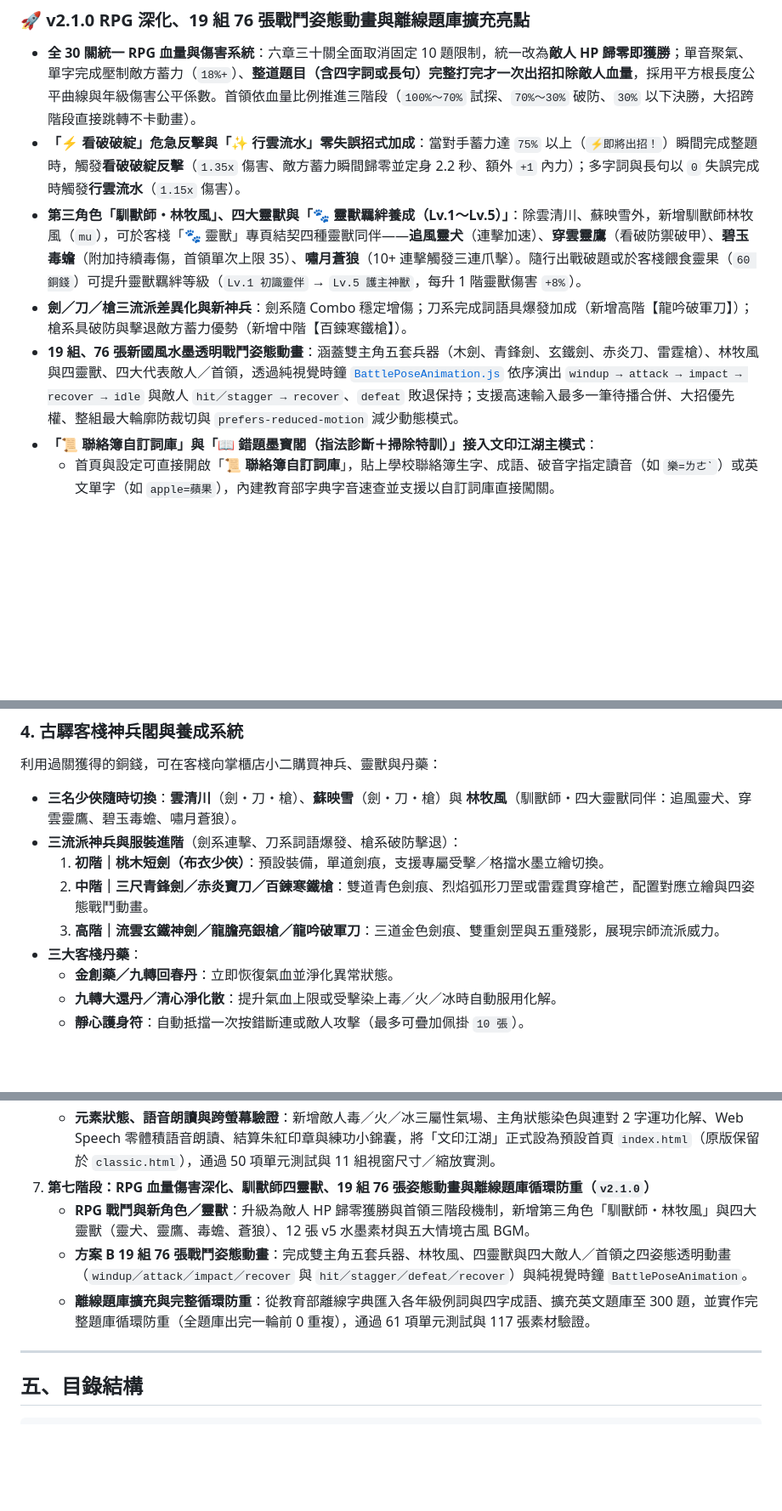
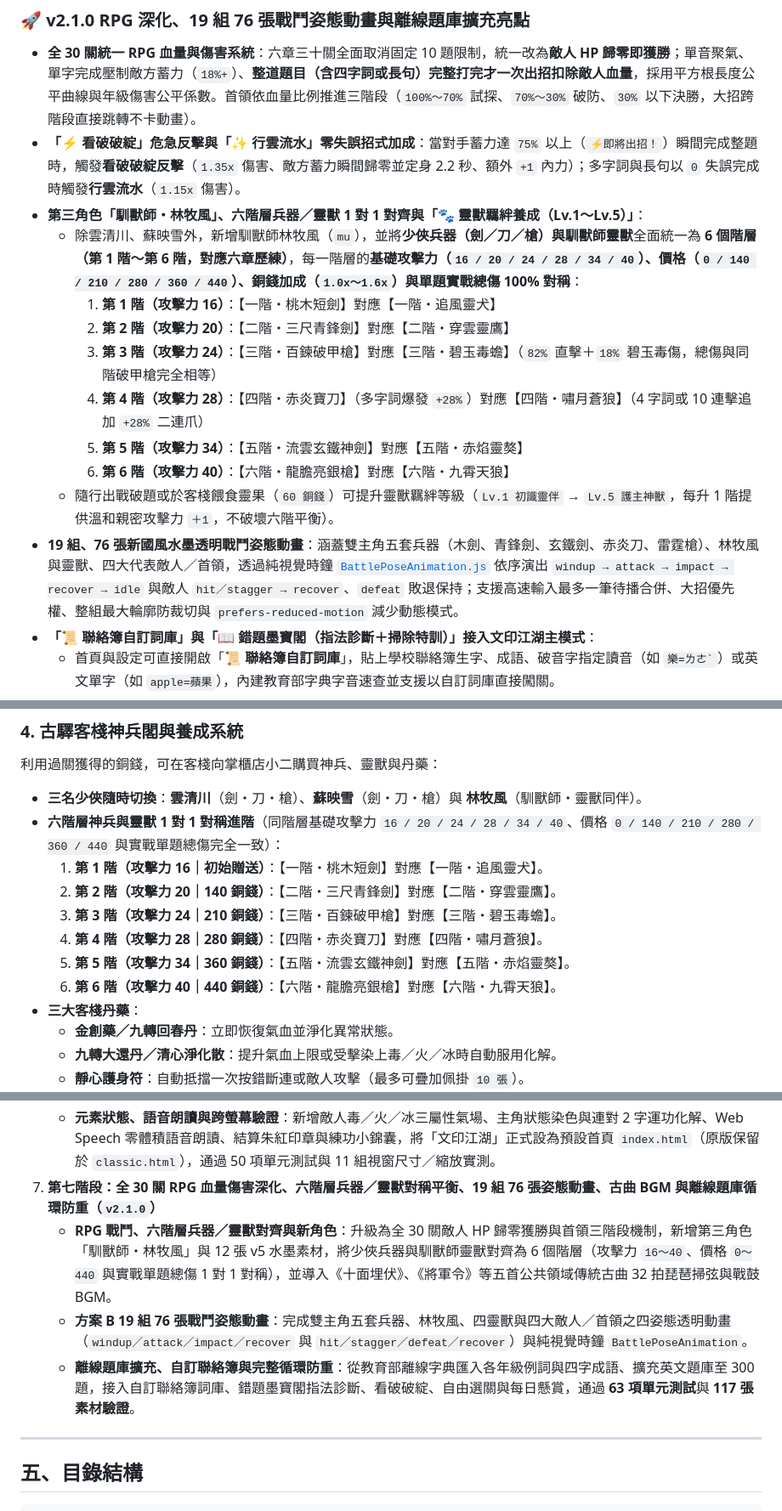
Before and after one commit to lianghao02/16_Wuxia-Typing-Legend, a Markdown page: README.md, 3 parts joined by grey strips. Shown at 85% size. Rendered like a GitHub page; blank space fills up the shorter version.

Commit message:
docs: 同步更新 README、CHANGELOG 與 HANDOFF 之六階層兵器／靈獸對稱平衡與公共領域古曲 BGM 說明

```diff
--- a/README.md
+++ b/README.md
@@ -13,9 +13,16 @@
 ### 🚀 v2.1.0 RPG 深化、19 組 76 張戰鬥姿態動畫與離線題庫擴充亮點
 - **全 30 關統一 RPG 血量與傷害系統**：六章三十關全面取消固定 10 題限制，統一改為**敵人 HP 歸零即獲勝**；單音聚氣、單字完成壓制敵方蓄力（`18%+`）、**整道題目（含四字詞或長句）完整打完才一次出招扣除敵人血量**，採用平方根長度公平曲線與年級傷害公平係數。首領依血量比例推進三階段（`100%～70%` 試探、`70%～30%` 破防、`30%` 以下決勝，大招跨階段直接跳轉不卡動畫）。
 - **「⚡ 看破破綻」危急反擊與「✨ 行雲流水」零失誤招式加成**：當對手蓄力達 `75%` 以上（`⚡即將出招！`）瞬間完成整題時，觸發**看破破綻反擊**（`1.35x` 傷害、敵方蓄力瞬間歸零並定身 2.2 秒、額外 `+1` 內力）；多字詞與長句以 `0` 失誤完成時觸發**行雲流水**（`1.15x` 傷害）。
-- **第三角色「馴獸師・林牧風」、四大靈獸與「🐾 靈獸羈絆養成（Lv.1～Lv.5）」**：除雲清川、蘇映雪外，新增馴獸師林牧風（`mu`），可於客棧「🐾 靈獸」專頁結契四種靈獸同伴——**追風靈犬**（連擊加速）、**穿雲靈鷹**（看破防禦破甲）、**碧玉毒蟾**（附加持續毒傷，首領單次上限 35）、**嘯月蒼狼**（10+ 連擊觸發三連爪擊）。隨行出戰破題或於客棧餵食靈果（`60 銅錢`）可提升靈獸羈絆等級（`Lv.1 初識靈伴` → `Lv.5 護主神獸`，每升 1 階靈獸傷害 `+8%`）。
-- **劍／刀／槍三流派差異化與新神兵**：劍系隨 Combo 穩定增傷；刀系完成詞語具爆發加成（新增高階【龍吟破軍刀】）；槍系具破防與擊退敵方蓄力優勢（新增中階【百鍊寒鐵槍】）。
-- **19 組、76 張新國風水墨透明戰鬥姿態動畫**：涵蓋雙主角五套兵器（木劍、青鋒劍、玄鐵劍、赤炎刀、雷霆槍）、林牧風與四靈獸、四大代表敵人／首領，透過純視覺時鐘 [`BattlePoseAnimation.js`](src/scenes/BattlePoseAnimation.js) 依序演出 `windup → attack → impact → recover → idle` 與敵人 `hit／stagger → recover`、`defeat` 敗退保持；支援高速輸入最多一筆待播合併、大招優先權、整組最大輪廓防裁切與 `prefers-reduced-motion` 減少動態模式。
+- **第三角色「馴獸師・林牧風」、六階層兵器／靈獸 1 對 1 對齊與「🐾 靈獸羈絆養成（Lv.1～Lv.5）」**：
+  - 除雲清川、蘇映雪外，新增馴獸師林牧風（`mu`），並將**少俠兵器（劍／刀／槍）**與**馴獸師靈獸**全面統一為 **6 個階層（第 1 階～第 6 階，對應六章歷練）**，每一階層的**基礎攻擊力（`16 / 20 / 24 / 28 / 34 / 40`）、價格（`0 / 140 / 210 / 280 / 360 / 440`）、銅錢加成（`1.0x～1.6x`）與單題實戰總傷 100% 對稱**：
+    1. **第 1 階（攻擊力 16）**：【一階・桃木短劍】對應【一階・追風靈犬】
+    2. **第 2 階（攻擊力 20）**：【二階・三尺青鋒劍】對應【二階・穿雲靈鷹】
+    3. **第 3 階（攻擊力 24）**：【三階・百鍊破甲槍】對應【三階・碧玉毒蟾】（`82%` 直擊＋`18%` 碧玉毒傷，總傷與同階破甲槍完全相等）
+    4. **第 4 階（攻擊力 28）**：【四階・赤炎寶刀】（多字詞爆發 `+28%`）對應【四階・嘯月蒼狼】（4 字詞或 10 連擊追加 `+28%` 二連爪）
+    5. **第 5 階（攻擊力 34）**：【五階・流雲玄鐵神劍】對應【五階・赤焰靈獒】
+    6. **第 6 階（攻擊力 40）**：【六階・龍膽亮銀槍】對應【六階・九霄天狼】
+  - 隨行出戰破題或於客棧餵食靈果（`60 銅錢`）可提升靈獸羈絆等級（`Lv.1 初識靈伴` → `Lv.5 護主神獸`，每升 1 階提供溫和親密攻擊力 `＋1`，不破壞六階平衡）。
+- **19 組、76 張新國風水墨透明戰鬥姿態動畫**：涵蓋雙主角五套兵器（木劍、青鋒劍、玄鐵劍、赤炎刀、雷霆槍）、林牧風與靈獸、四大代表敵人／首領，透過純視覺時鐘 [`BattlePoseAnimation.js`](src/scenes/BattlePoseAnimation.js) 依序演出 `windup → attack → impact → recover → idle` 與敵人 `hit／stagger → recover`、`defeat` 敗退保持；支援高速輸入最多一筆待播合併、大招優先權、整組最大輪廓防裁切與 `prefers-reduced-motion` 減少動態模式。
 - **「📜 聯絡簿自訂詞庫」與「📖 錯題墨寶閣（指法診斷＋掃除特訓）」接入文印江湖主模式**：
   - 首頁與設定可直接開啟「**📜 聯絡簿自訂詞庫**」，貼上學校聯絡簿生字、成語、破音字指定讀音（如 `樂=ㄌㄜˋ`）或英文單字（如 `apple=蘋果`），內建教育部字典字音速查並支援以自訂詞庫直接闖關。
   - 首頁「**📖 錯題墨寶閣**」自動統計易錯注音／字母鍵位與對應手指提示，並可一鍵發起「**⚔️ 錯題掃除特訓**」（過關消去錯字紀錄並獲贈 `+35 銅錢` 勤學賞金）。
@@ -90,11 +97,14 @@
 
 ### 4. 古驛客棧神兵閣與養成系統
 利用過關獲得的銅錢，可在客棧向掌櫃店小二購買神兵、靈獸與丹藥：
-- **三名少俠隨時切換**：**雲清川**（劍・刀・槍）、**蘇映雪**（劍・刀・槍）與 **林牧風**（馴獸師・四大靈獸同伴：追風靈犬、穿雲靈鷹、碧玉毒蟾、嘯月蒼狼）。
-- **三流派神兵與服裝進階**（劍系連擊、刀系詞語爆發、槍系破防擊退）：
-  1. **初階｜桃木短劍（布衣少俠）**：預設裝備，單道劍痕，支援專屬受擊／格擋水墨立繪切換。
-  2. **中階｜三尺青鋒劍／赤炎寶刀／百鍊寒鐵槍**：雙道青色劍痕、烈焰弧形刀罡或雷霆貫穿槍芒，配置對應立繪與四姿態戰鬥動畫。
-  3. **高階｜流雲玄鐵神劍／龍膽亮銀槍／龍吟破軍刀**：三道金色劍痕、雙重劍罡與五重殘影，展現宗師流派威力。
+- **三名少俠隨時切換**：**雲清川**（劍・刀・槍）、**蘇映雪**（劍・刀・槍）與 **林牧風**（馴獸師・靈獸同伴）。
+- **六階層神兵與靈獸 1 對 1 對稱進階**（同階層基礎攻擊力 `16 / 20 / 24 / 28 / 34 / 40`、價格 `0 / 140 / 210 / 280 / 360 / 440` 與實戰單題總傷完全一致）：
+  1. **第 1 階（攻擊力 16｜初始贈送）**：【一階・桃木短劍】對應【一階・追風靈犬】。
+  2. **第 2 階（攻擊力 20｜140 銅錢）**：【二階・三尺青鋒劍】對應【二階・穿雲靈鷹】。
+  3. **第 3 階（攻擊力 24｜210 銅錢）**：【三階・百鍊破甲槍】對應【三階・碧玉毒蟾】。
+  4. **第 4 階（攻擊力 28｜280 銅錢）**：【四階・赤炎寶刀】對應【四階・嘯月蒼狼】。
+  5. **第 5 階（攻擊力 34｜360 銅錢）**：【五階・流雲玄鐵神劍】對應【五階・赤焰靈獒】。
+  6. **第 6 階（攻擊力 40｜440 銅錢）**：【六階・龍膽亮銀槍】對應【六階・九霄天狼】。
 - **三大客棧丹藥**：
   - **金創藥／九轉回春丹**：立即恢復氣血並淨化異常狀態。
   - **九轉大還丹／清心淨化散**：提升氣血上限或受擊染上毒／火／冰時自動服用化解。
@@ -153,10 +163,10 @@
 6. **第六階段：文印江湖六章冒險、刀槍劍三流派與屬性狀態正式版（`v2.0.0`）**
    - **完整世界觀與四大裝備部位**：實作六章三十關主線與六枚文印結局、客棧四大裝備部位（劍／刀／槍三流派兵器、護腕、防具、丹藥）與對應持刀／持槍立繪及刀罡／槍芒特效。
    - **元素狀態、語音朗讀與跨螢幕驗證**：新增敵人毒／火／冰三屬性氣場、主角狀態染色與連對 2 字運功化解、Web Speech 零體積語音朗讀、結算朱紅印章與練功小錦囊，將「文印江湖」正式設為預設首頁 `index.html`（原版保留於 `classic.html`），通過 50 項單元測試與 11 組視窗尺寸／縮放實測。
-7. **第七階段：RPG 血量傷害深化、馴獸師四靈獸、19 組 76 張姿態動畫與離線題庫循環防重（`v2.1.0`）**
-   - **RPG 戰鬥與新角色／靈獸**：升級為敵人 HP 歸零獲勝與首領三階段機制，新增第三角色「馴獸師・林牧風」與四大靈獸（靈犬、靈鷹、毒蟾、蒼狼）、12 張 v5 水墨素材與五大情境古風 BGM。
+7. **第七階段：全 30 關 RPG 血量傷害深化、六階層兵器／靈獸對稱平衡、19 組 76 張姿態動畫、古曲 BGM 與離線題庫循環防重（`v2.1.0`）**
+   - **RPG 戰鬥、六階層兵器／靈獸對齊與新角色**：升級為全 30 關敵人 HP 歸零獲勝與首領三階段機制，新增第三角色「馴獸師・林牧風」與 12 張 v5 水墨素材，將少俠兵器與馴獸師靈獸對齊為 6 個階層（攻擊力 `16～40`、價格 `0～440` 與實戰單題總傷 1 對 1 對稱），並導入《十面埋伏》、《將軍令》等五首公共領域傳統古曲 32 拍琵琶掃弦與戰鼓 BGM。
    - **方案 B 19 組 76 張戰鬥姿態動畫**：完成雙主角五套兵器、林牧風、四靈獸與四大敵人／首領之四姿態透明動畫（`windup／attack／impact／recover` 與 `hit／stagger／defeat／recover`）與純視覺時鐘 `BattlePoseAnimation`。
-   - **離線題庫擴充與完整循環防重**：從教育部離線字典匯入各年級例詞與四字成語、擴充英文題庫至 300 題，並實作完整題庫循環防重（全題庫出完一輪前 0 重複），通過 61 項單元測試與 117 張素材驗證。
+   - **離線題庫擴充、自訂聯絡簿與完整循環防重**：從教育部離線字典匯入各年級例詞與四字成語、擴充英文題庫至 300 題，接入自訂聯絡簿詞庫、錯題墨寶閣指法診斷、看破破綻、自由選關與每日懸賞，通過 **63 項單元測試**與 **117 張素材驗證**。
 
 ---
 
```
Also changed, not shown: other parts of README.md (+1 -1 lines), CHANGELOG.md (+11 -5 lines), HANDOFF.md (+3 -3 lines).
